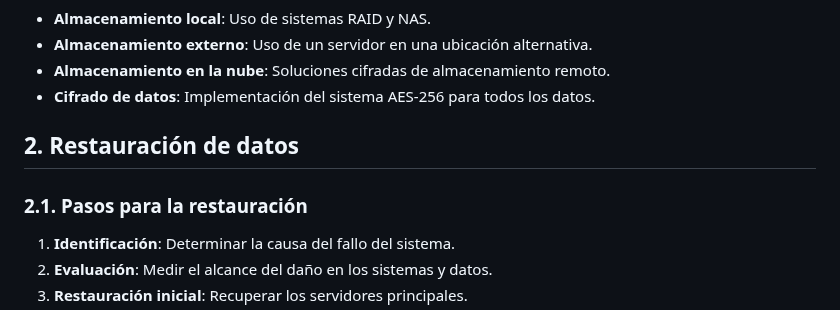
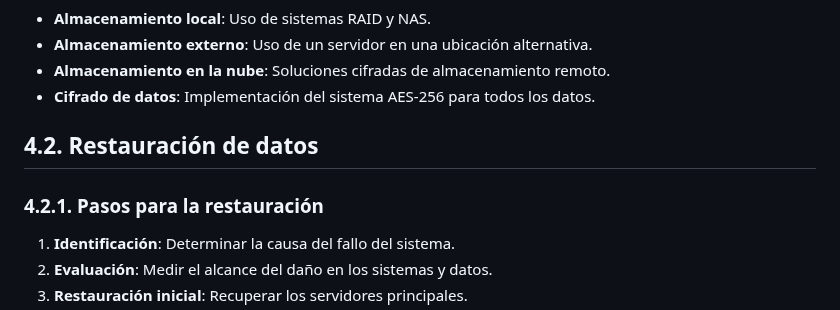
Before and after one commit to Jon2626/CPD-para-el-alojamiento-del-sistema-de-gesti-n-de-las-actividades-deportivas-de-Tavernes, a Markdown page: README.md, the part around one of its changes. GitHub-like rendering.

```diff
--- a/README.md
+++ b/README.md
@@ -626,9 +626,9 @@ Este apartado describe el plan de recuperación ante desastres para garantizar l
 - **Almacenamiento en la nube**: Soluciones cifradas de almacenamiento remoto.
 - **Cifrado de datos**: Implementación del sistema AES-256 para todos los datos.
 
-## 2. Restauración de datos
+## 4.2. Restauración de datos
 
-### 2.1. Pasos para la restauración
+### 4.2.1. Pasos para la restauración
 1. **Identificación**: Determinar la causa del fallo del sistema.
 2. **Evaluación**: Medir el alcance del daño en los sistemas y datos.
 3. **Restauración inicial**: Recuperar los servidores principales.
```
Also changed, not shown: other parts of README.md (+14 -14 lines).
